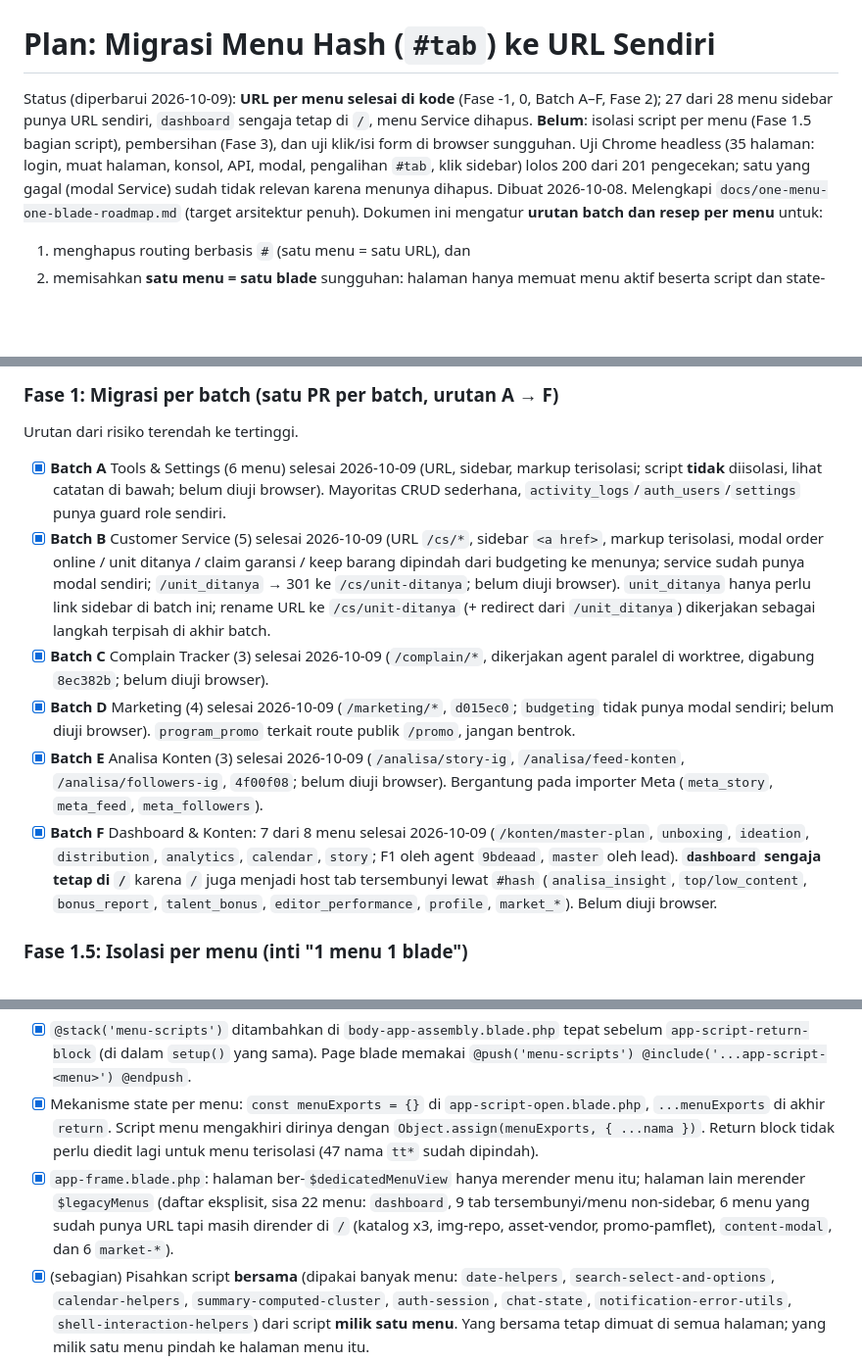
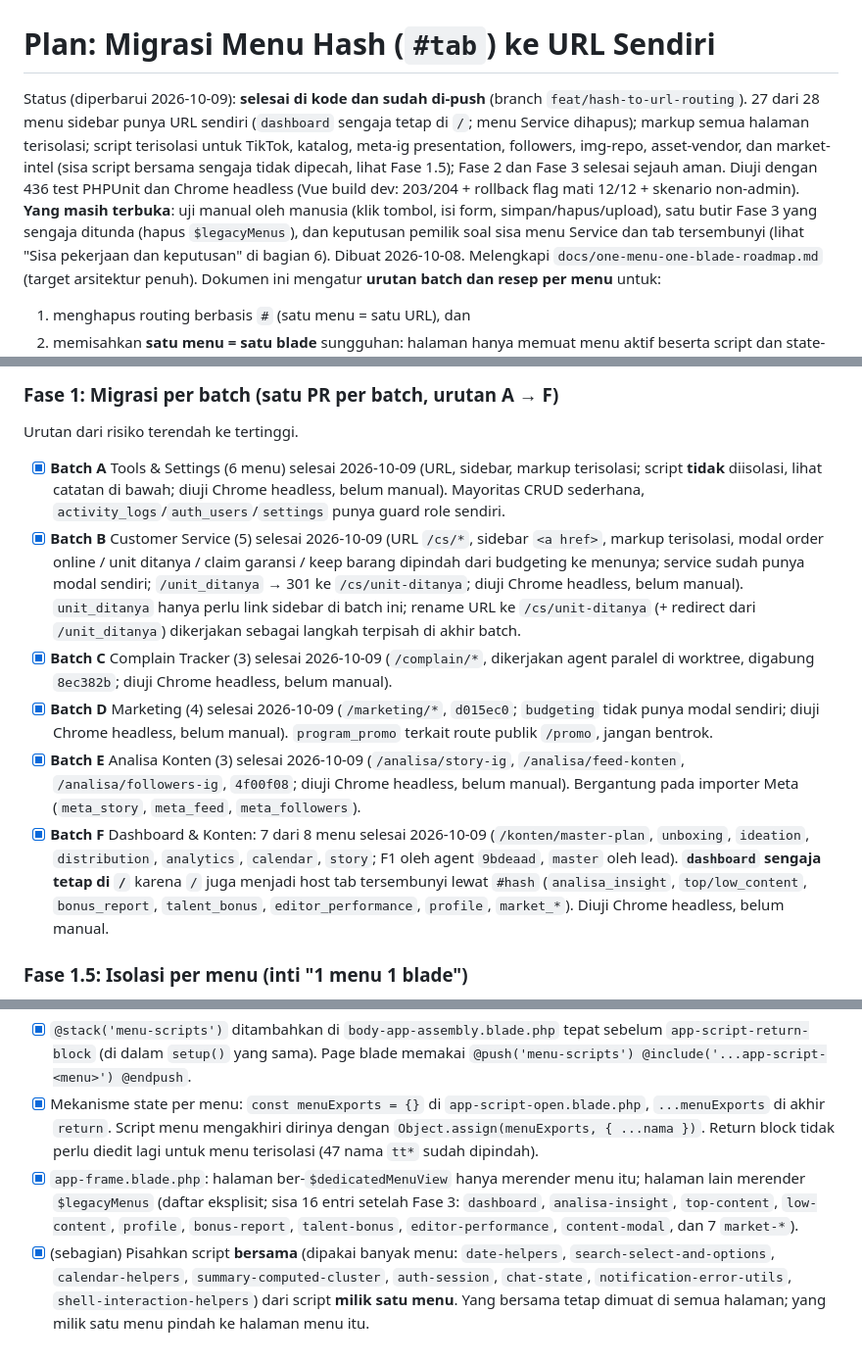
Before and after one commit to Sapinget/marketing, a Markdown page: docs/hash-to-url-routing-plan.md, 3 parts joined by grey strips. Shown at 98% size. Drawn GitHub-style; blank space fills up the shorter version.

Commit message:
docs: refresh routing plan status, counts and remaining-work table
Co-Authored-By: Claude Sonnet 5.5 <noreply@anthropic.com>

```diff
--- a/docs/hash-to-url-routing-plan.md
+++ b/docs/hash-to-url-routing-plan.md
@@ -1,6 +1,6 @@
 # Plan: Migrasi Menu Hash (`#tab`) ke URL Sendiri
 
-Status (diperbarui 2026-10-09): **URL per menu selesai di kode** (Fase -1, 0, Batch A–F, Fase 2); 27 dari 28 menu sidebar punya URL sendiri, `dashboard` sengaja tetap di `/`, menu Service dihapus. **Belum**: isolasi script per menu (Fase 1.5 bagian script), pembersihan (Fase 3), dan uji klik/isi form di browser sungguhan. Uji Chrome headless (35 halaman: login, muat halaman, konsol, API, modal, pengalihan `#tab`, klik sidebar) lolos 200 dari 201 pengecekan; satu yang gagal (modal Service) sudah tidak relevan karena menunya dihapus. Dibuat 2026-10-08.
+Status (diperbarui 2026-10-09): **selesai di kode dan sudah di-push** (branch `feat/hash-to-url-routing`). 27 dari 28 menu sidebar punya URL sendiri (`dashboard` sengaja tetap di `/`; menu Service dihapus); markup semua halaman terisolasi; script terisolasi untuk TikTok, katalog, meta-ig presentation, followers, img-repo, asset-vendor, dan market-intel (sisa script bersama sengaja tidak dipecah, lihat Fase 1.5); Fase 2 dan Fase 3 selesai sejauh aman. Diuji dengan 436 test PHPUnit dan Chrome headless (Vue build dev: 203/204 + rollback flag mati 12/12 + skenario non-admin). **Yang masih terbuka**: uji manual oleh manusia (klik tombol, isi form, simpan/hapus/upload), satu butir Fase 3 yang sengaja ditunda (hapus `$legacyMenus`), dan keputusan pemilik soal sisa menu Service dan tab tersembunyi (lihat "Sisa pekerjaan dan keputusan" di bagian 6). Dibuat 2026-10-08.
 Melengkapi `docs/one-menu-one-blade-roadmap.md` (target arsitektur penuh). Dokumen ini mengatur **urutan batch dan resep per menu** untuk:
 
 1. menghapus routing berbasis `#` (satu menu = satu URL), dan
@@ -99,12 +99,12 @@ Fase -1 → Fase 0 → Fase 1.5 fondasi → Batch A (URL + isolasi sekaligus, pe
 
 ### Fase 1: Migrasi per batch (satu PR per batch, urutan A → F)
 Urutan dari risiko terendah ke tertinggi.
-- [x] **Batch A** Tools & Settings (6 menu) selesai 2026-10-09 (URL, sidebar, markup terisolasi; script **tidak** diisolasi, lihat catatan di bawah; belum diuji browser). Mayoritas CRUD sederhana, `activity_logs`/`auth_users`/`settings` punya guard role sendiri.
-- [x] **Batch B** Customer Service (5) selesai 2026-10-09 (URL `/cs/*`, sidebar `<a href>`, markup terisolasi, modal order online / unit ditanya / claim garansi / keep barang dipindah dari budgeting ke menunya; service sudah punya modal sendiri; `/unit_ditanya` → 301 ke `/cs/unit-ditanya`; belum diuji browser). `unit_ditanya` hanya perlu link sidebar di batch ini; rename URL ke `/cs/unit-ditanya` (+ redirect dari `/unit_ditanya`) dikerjakan sebagai langkah terpisah di akhir batch.
-- [x] **Batch C** Complain Tracker (3) selesai 2026-10-09 (`/complain/*`, dikerjakan agent paralel di worktree, digabung `8ec382b`; belum diuji browser).
-- [x] **Batch D** Marketing (4) selesai 2026-10-09 (`/marketing/*`, `d015ec0`; `budgeting` tidak punya modal sendiri; belum diuji browser). `program_promo` terkait route publik `/promo`, jangan bentrok.
-- [x] **Batch E** Analisa Konten (3) selesai 2026-10-09 (`/analisa/story-ig`, `/analisa/feed-konten`, `/analisa/followers-ig`, `4f00f08`; belum diuji browser). Bergantung pada importer Meta (`meta_story`, `meta_feed`, `meta_followers`).
-- [x] **Batch F** Dashboard & Konten: 7 dari 8 menu selesai 2026-10-09 (`/konten/master-plan`, `unboxing`, `ideation`, `distribution`, `analytics`, `calendar`, `story`; F1 oleh agent `9bdeaad`, `master` oleh lead). **`dashboard` sengaja tetap di `/`** karena `/` juga menjadi host tab tersembunyi lewat `#hash` (`analisa_insight`, `top/low_content`, `bonus_report`, `talent_bonus`, `editor_performance`, `profile`, `market_*`). Belum diuji browser.
+- [x] **Batch A** Tools & Settings (6 menu) selesai 2026-10-09 (URL, sidebar, markup terisolasi; script **tidak** diisolasi, lihat catatan di bawah; diuji Chrome headless, belum manual). Mayoritas CRUD sederhana, `activity_logs`/`auth_users`/`settings` punya guard role sendiri.
+- [x] **Batch B** Customer Service (5) selesai 2026-10-09 (URL `/cs/*`, sidebar `<a href>`, markup terisolasi, modal order online / unit ditanya / claim garansi / keep barang dipindah dari budgeting ke menunya; service sudah punya modal sendiri; `/unit_ditanya` → 301 ke `/cs/unit-ditanya`; diuji Chrome headless, belum manual). `unit_ditanya` hanya perlu link sidebar di batch ini; rename URL ke `/cs/unit-ditanya` (+ redirect dari `/unit_ditanya`) dikerjakan sebagai langkah terpisah di akhir batch.
+- [x] **Batch C** Complain Tracker (3) selesai 2026-10-09 (`/complain/*`, dikerjakan agent paralel di worktree, digabung `8ec382b`; diuji Chrome headless, belum manual).
+- [x] **Batch D** Marketing (4) selesai 2026-10-09 (`/marketing/*`, `d015ec0`; `budgeting` tidak punya modal sendiri; diuji Chrome headless, belum manual). `program_promo` terkait route publik `/promo`, jangan bentrok.
+- [x] **Batch E** Analisa Konten (3) selesai 2026-10-09 (`/analisa/story-ig`, `/analisa/feed-konten`, `/analisa/followers-ig`, `4f00f08`; diuji Chrome headless, belum manual). Bergantung pada importer Meta (`meta_story`, `meta_feed`, `meta_followers`).
+- [x] **Batch F** Dashboard & Konten: 7 dari 8 menu selesai 2026-10-09 (`/konten/master-plan`, `unboxing`, `ideation`, `distribution`, `analytics`, `calendar`, `story`; F1 oleh agent `9bdeaad`, `master` oleh lead). **`dashboard` sengaja tetap di `/`** karena `/` juga menjadi host tab tersembunyi lewat `#hash` (`analisa_insight`, `top/low_content`, `bonus_report`, `talent_bonus`, `editor_performance`, `profile`, `market_*`). Diuji Chrome headless, belum manual.
 
 ### Fase 1.5: Isolasi per menu (inti "1 menu 1 blade")
 
@@ -116,7 +116,7 @@ Fondasi dikerjakan sekali **sebelum Batch A**. Isolasi per menu dikerjakan di PR
 Fondasi (sekali, 1-2 PR, sebelum Batch A dimulai):
 - [x] `@stack('menu-scripts')` ditambahkan di `body-app-assembly.blade.php` tepat sebelum `app-script-return-block` (di dalam `setup()` yang sama). Page blade memakai `@push('menu-scripts') @include('...app-script-<menu>') @endpush`.
 - [x] Mekanisme state per menu: `const menuExports = {}` di `app-script-open.blade.php`, `...menuExports` di akhir `return`. Script menu mengakhiri dirinya dengan `Object.assign(menuExports, { ...nama })`. Return block tidak perlu diedit lagi untuk menu terisolasi (47 nama `tt*` sudah dipindah).
-- [x] `app-frame.blade.php`: halaman ber-`$dedicatedMenuView` hanya merender menu itu; halaman lain merender `$legacyMenus` (daftar eksplisit, sisa 22 menu: `dashboard`, 9 tab tersembunyi/menu non-sidebar, 6 menu yang sudah punya URL tapi masih dirender di `/` (katalog x3, img-repo, asset-vendor, promo-pamflet), `content-modal`, dan 6 `market-*`).
+- [x] `app-frame.blade.php`: halaman ber-`$dedicatedMenuView` hanya merender menu itu; halaman lain merender `$legacyMenus` (daftar eksplisit; sisa 16 entri setelah Fase 3: `dashboard`, `analisa-insight`, `top-content`, `low-content`, `profile`, `bonus-report`, `talent-bonus`, `editor-performance`, `content-modal`, dan 7 `market-*`).
 - [x] (sebagian) Pisahkan script **bersama** (dipakai banyak menu: `date-helpers`, `search-select-and-options`, `calendar-helpers`, `summary-computed-cluster`, `auth-session`, `chat-state`, `notification-error-utils`, `shell-interaction-helpers`) dari script **milik satu menu**. Yang bersama tetap dimuat di semua halaman; yang milik satu menu pindah ke halaman menu itu.
 - [x] Ketergantungan silang dipetakan otomatis (skrip analisis + dua penjaga test: `test_every_page_declares_everything_its_setup_returns*` dan `test_shared_scripts_never_reference_names_declared_only_in_isolated_scripts`). Petakan: fungsi/state menu A yang dipakai menu B (mis. `master-content-operations` dipakai `ideation`, `top_content_platform`, `distribution`). Catat di tabel pemetaan (lihat bawah) sebelum memindahkan.
 
```
Also changed, not shown: other parts of docs/hash-to-url-routing-plan.md (+17 -2 lines), docs/one-menu-one-blade-roadmap.md (+1 -1 lines).
